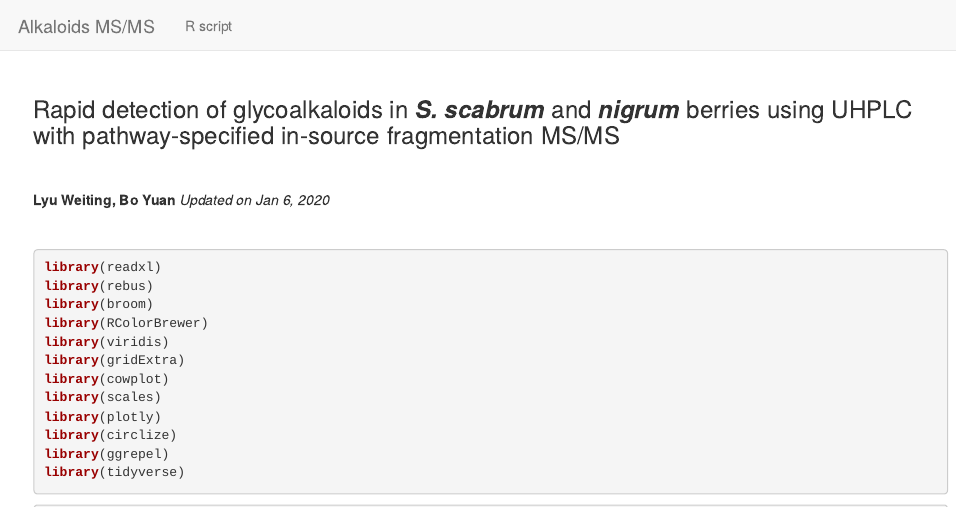
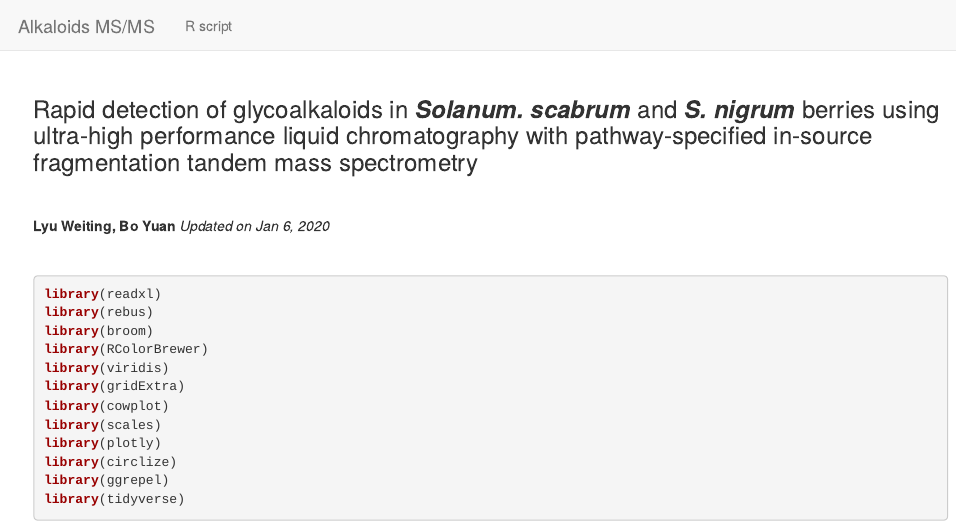
Before and after one commit to yuanboFaith/Solanum_alkaloid_inSourceFragmentation_MSMS, an R Markdown document (index.Rmd): the page in a window 1100 px wide, from its top. Rendered offline with R 4.5, knitr and Pandoc, with nearby package versions; some code elsewhere in the file could not run offline.

Commit message:
Update index.Rmd

```diff
--- a/index.Rmd
+++ b/index.Rmd
@@ -5,7 +5,7 @@ output: html_document
 
 <br>
 
-### Rapid detection of glycoalkaloids in ***S. scabrum*** and ***nigrum*** berries using UHPLC with pathway-specified in-source fragmentation MS/MS
+### Rapid detection of glycoalkaloids in ***Solanum. scabrum*** and ***S. nigrum*** berries using ultra-high performance liquid chromatography with pathway-specified in-source fragmentation tandem mass spectrometry
 
 <br>
 
```
